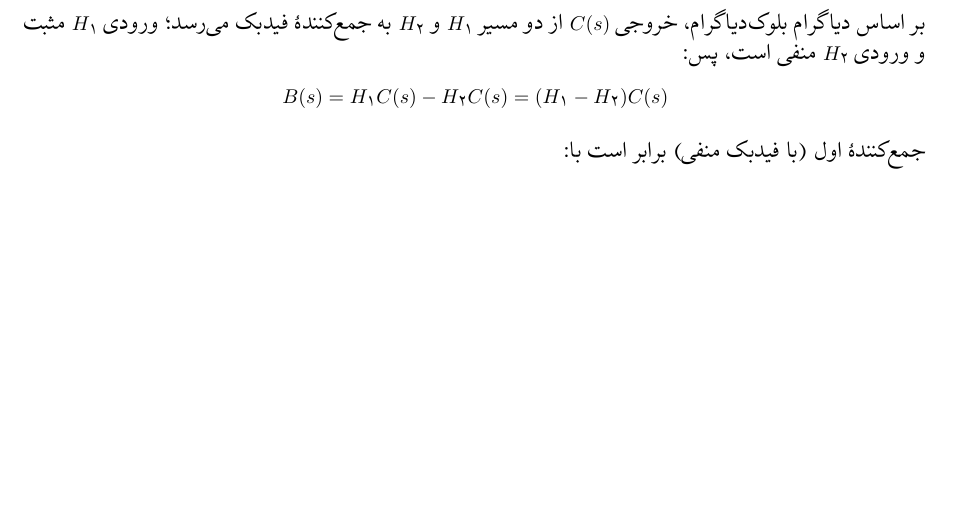
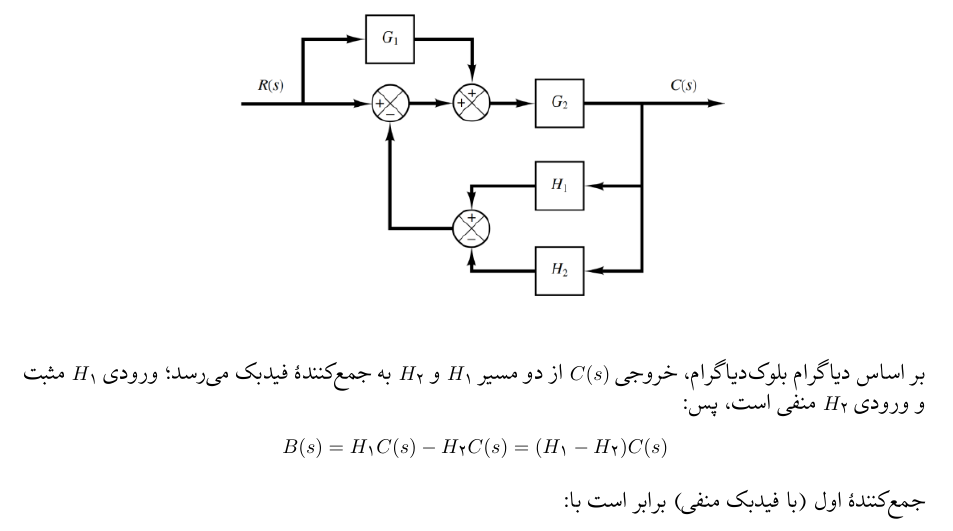
Before and after one commit to MoeeinAali/CE242-SS, a LaTeX problem sheet (Assignments/Assignment01/LaTeX-Template/HW.tex, which reads Assignments/Assignment01/LaTeX-Template/questions/5.tex, Assignments/Assignment01/LaTeX-Template/questions/6.tex): part of page 6 of 10, cut so that both start at the same text, the shorter picture padded with empty space. The pictures show the PDF file Assignments/Assignment01/LaTeX-Template/HW.pdf that the author committed with the source.

Commit message:
[ADD] HW1

```diff
--- a/Assignments/Assignment01/LaTeX-Template/questions/5.tex
+++ b/Assignments/Assignment01/LaTeX-Template/questions/5.tex
@@ -1,3 +1,6 @@
+\begin{center}
+\includegraphics[width=0.6\linewidth]{figs/5.png}
+\end{center}
 بر اساس دیاگرام بلوک‌دیاگرام، خروجی \(C(s)\) از دو مسیر \(H_1\) و \(H_2\) به جمع‌کنندهٔ فیدبک می‌رسد؛ ورودی \(H_1\) مثبت و ورودی \(H_2\) منفی است، پس:
 \[
 B(s)=H_1 C(s)-H_2 C(s)=(H_1-H_2)C(s)
--- a/Assignments/Assignment01/LaTeX-Template/questions/6.tex
+++ b/Assignments/Assignment01/LaTeX-Template/questions/6.tex
@@ -1,3 +1,6 @@
+\begin{center}
+\includegraphics[width=0.5\linewidth]{figs/6.png}
+\end{center}
 بر اساس دیاگرام، سیگنال \(E(s)\) پس از جمع‌کنندهٔ اول (ورودی \(R(s)\) مثبت و فیدبک منفی) به دو شاخهٔ موازی \(G_1\) و \(G_2\) می‌رود؛ خروجی‌ها با هم جمع می‌شوند، پس:
 \[
 C(s)=G_1 E(s)+G_2 E(s)=(G_1+G_2)E(s)
```
Also changed, not shown: Assignments/Assignment01/LaTeX-Template/HW.pdf, Assignments/Assignment01/LaTeX-Template/figs/5.png (added), Assignments/Assignment01/LaTeX-Template/figs/6.png (added).
